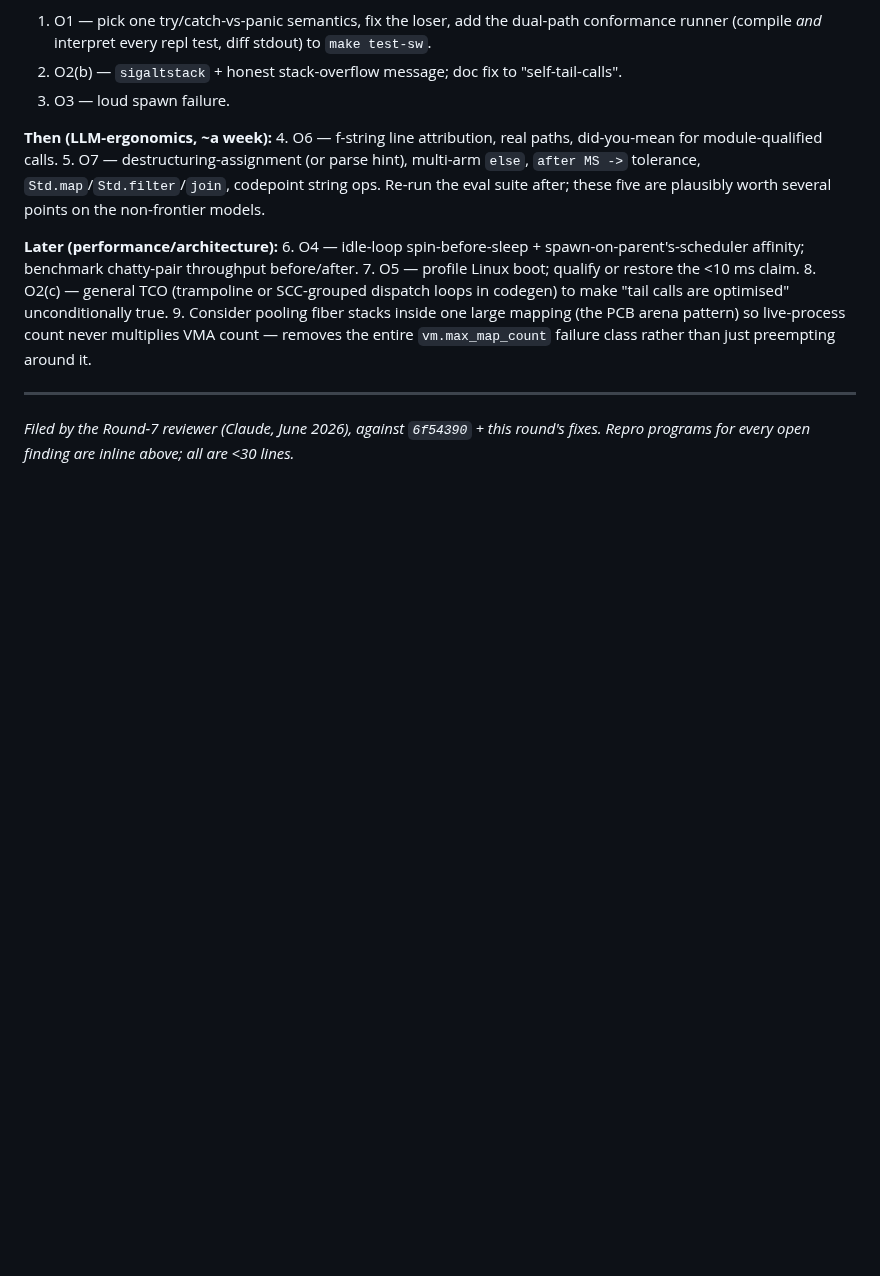
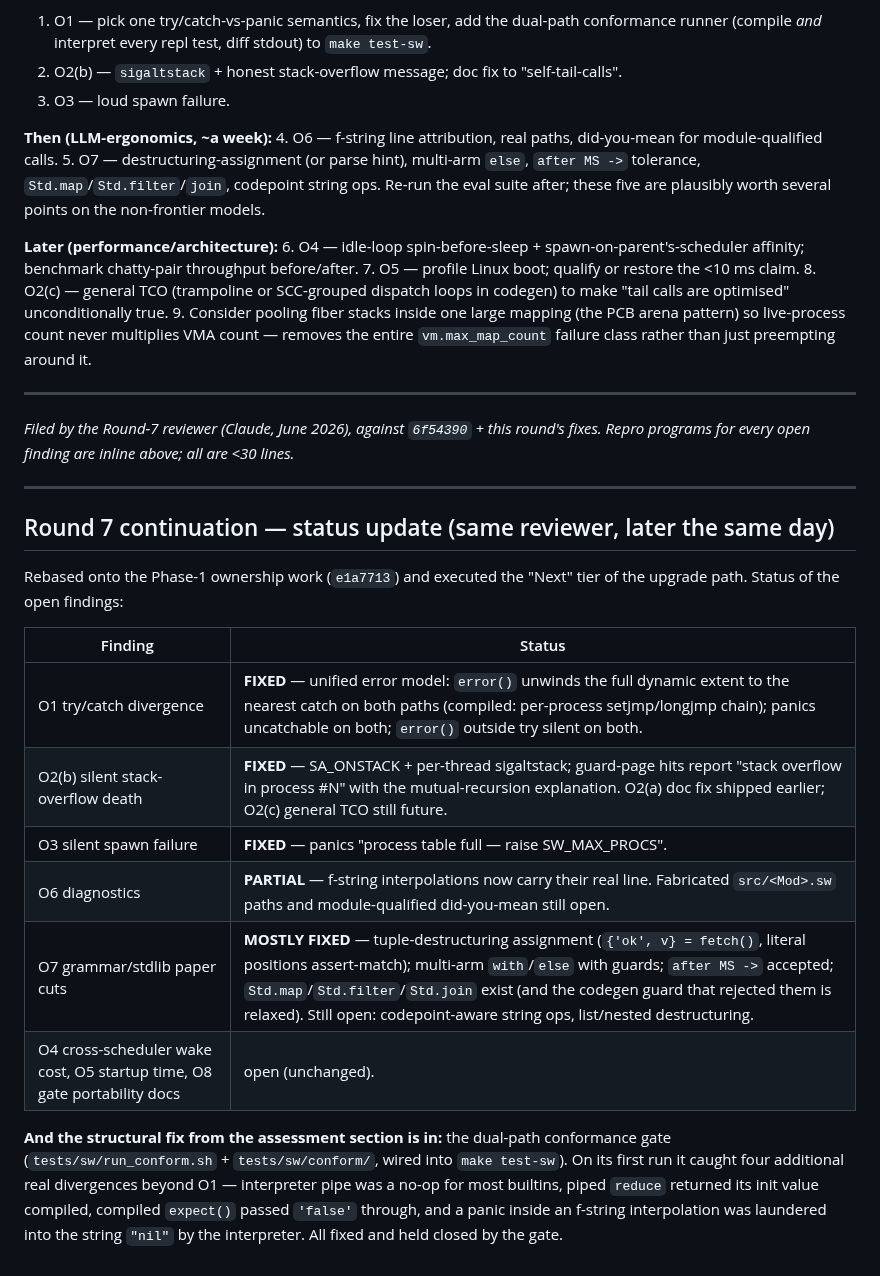
Before and after one commit to skyblanket/swarmrt, a Markdown page: docs/notes/REVIEW_FABLE_2026-06.md, the part around the change. Rendered like a GitHub page; blank space fills up the shorter version.

Commit message:
docs: README — conformance gate + current test counts + Std aliases; Round-7 report continuation status
README: test-sw bullet now describes the dual-path conformance gate and
the measured counts (56 files / 493 assertions); Std row lists the new
map/filter/join aliases. Round-7 report gains a continuation section:
O1/O2b/O3 fixed, O6 partial (f-string lines), O7 mostly fixed
(destructuring, multi-arm else, after-arrow, Std aliases), and the four
additional divergences the conformance gate caught on its first run.

https://claude.ai/code/session_01G7WBQwXWk9ggdbnoMDtuTW

```diff
--- a/docs/notes/REVIEW_FABLE_2026-06.md
+++ b/docs/notes/REVIEW_FABLE_2026-06.md
@@ -310,3 +310,28 @@ preemption (stress gate 0/50 → 50/50), loud OOM. ✔
 *Filed by the Round-7 reviewer (Claude, June 2026), against
 `6f54390` + this round's fixes. Repro programs for every open finding
 are inline above; all are <30 lines.*
+
+---
+
+## Round 7 continuation — status update (same reviewer, later the same day)
+
+Rebased onto the Phase-1 ownership work (`e1a7713`) and executed the
+"Next" tier of the upgrade path. Status of the open findings:
+
+| Finding | Status |
+|---|---|
+| O1 try/catch divergence | **FIXED** — unified error model: `error()` unwinds the full dynamic extent to the nearest catch on both paths (compiled: per-process setjmp/longjmp chain); panics uncatchable on both; `error()` outside try silent on both. |
+| O2(b) silent stack-overflow death | **FIXED** — SA_ONSTACK + per-thread sigaltstack; guard-page hits report "stack overflow in process #N" with the mutual-recursion explanation. O2(a) doc fix shipped earlier; O2(c) general TCO still future. |
+| O3 silent spawn failure | **FIXED** — panics "process table full — raise SW_MAX_PROCS". |
+| O6 diagnostics | **PARTIAL** — f-string interpolations now carry their real line. Fabricated `src/<Mod>.sw` paths and module-qualified did-you-mean still open. |
+| O7 grammar/stdlib paper cuts | **MOSTLY FIXED** — tuple-destructuring assignment (`{'ok', v} = fetch()`, literal positions assert-match); multi-arm `with`/`else` with guards; `after MS ->` accepted; `Std.map`/`Std.filter`/`Std.join` exist (and the codegen guard that rejected them is relaxed). Still open: codepoint-aware string ops, list/nested destructuring. |
+| O4 cross-scheduler wake cost, O5 startup time, O8 gate portability docs | open (unchanged). |
+
+**And the structural fix from the assessment section is in:** the
+dual-path conformance gate (`tests/sw/run_conform.sh` + `tests/sw/conform/`,
+wired into `make test-sw`). On its first run it caught four additional
+real divergences beyond O1 — interpreter pipe was a no-op for most
+builtins, piped `reduce` returned its init value compiled, compiled
+`expect()` passed `'false'` through, and a panic inside an f-string
+interpolation was laundered into the string `"nil"` by the interpreter.
+All fixed and held closed by the gate.
```
Also changed, not shown: README.md (+3 -3 lines).
